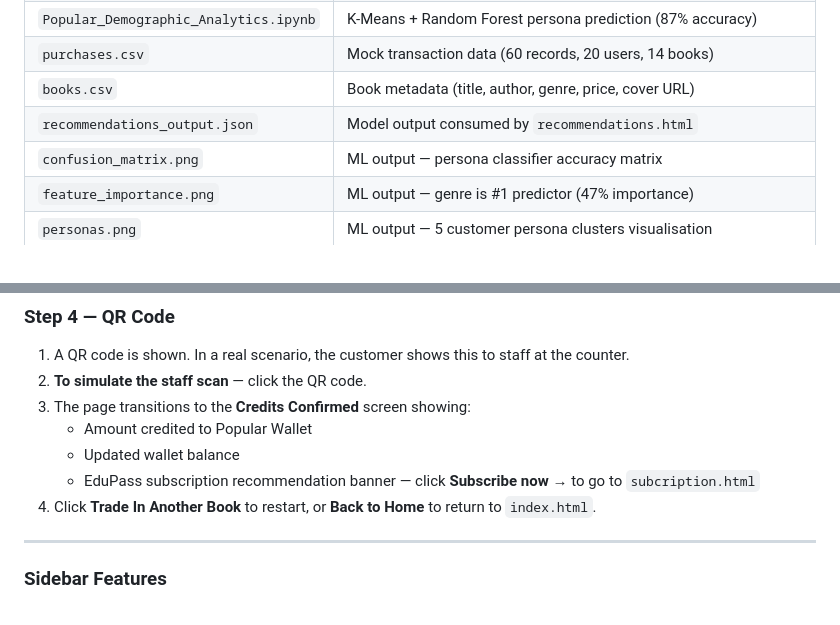
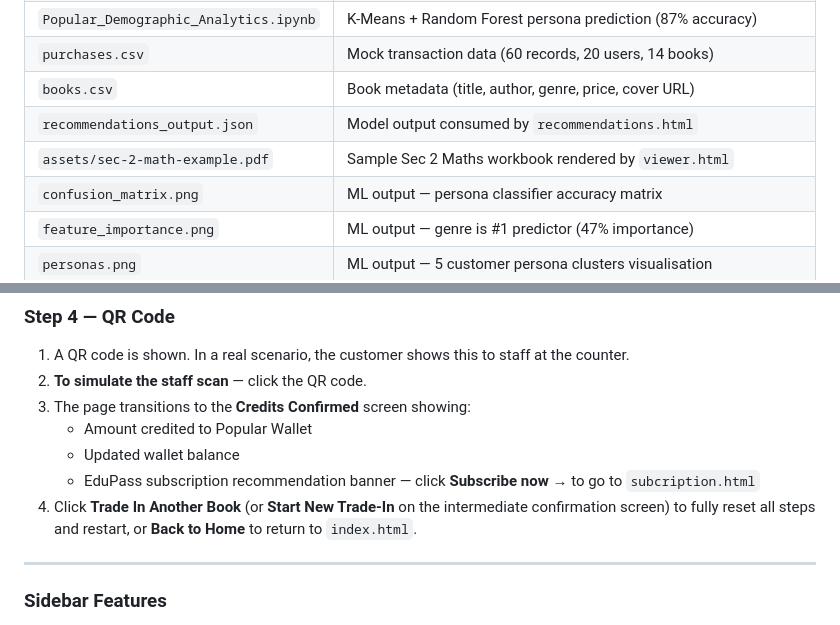
Before and after one commit to marcusLiow/DBTT_Popular, a Markdown page: README.md, 2 parts joined by grey strips. GitHub-like rendering.

```diff
--- a/README.md
+++ b/README.md
@@ -29,6 +29,7 @@ No server or installation required.
 | `purchases.csv` | Mock transaction data (60 records, 20 users, 14 books) |
 | `books.csv` | Book metadata (title, author, genre, price, cover URL) |
 | `recommendations_output.json` | Model output consumed by `recommendations.html` |
+| `assets/sec-2-math-example.pdf` | Sample Sec 2 Maths workbook rendered by `viewer.html` |
 | `confusion_matrix.png` | ML output — persona classifier accuracy matrix |
 | `feature_importance.png` | ML output — genre is #1 predictor (47% importance) |
 | `personas.png` | ML output — 5 customer persona clusters visualisation |
@@ -293,8 +294,9 @@ Full walkthrough of the 4-step book trade-in flow.
    - Updated wallet balance
    - EduPass subscription recommendation banner — click
      **Subscribe now →** to go to `subcription.html`
-4. Click **Trade In Another Book** to restart, or **Back to Home**
-   to return to `index.html`.
+4. Click **Trade In Another Book** (or **Start New Trade-In** on the
+   intermediate confirmation screen) to fully reset all steps and
+   restart, or **Back to Home** to return to `index.html`.
 
 ---
 
```
